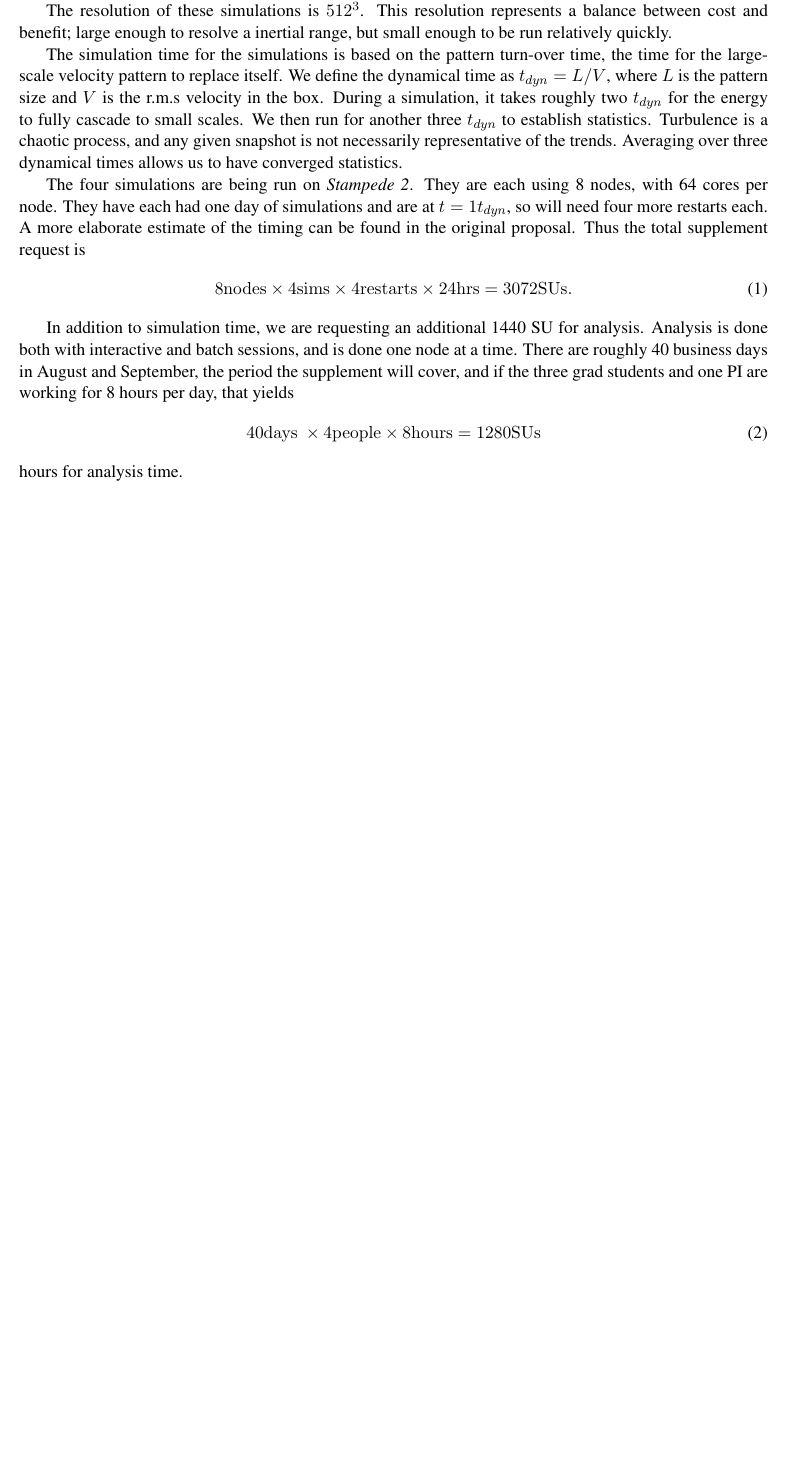
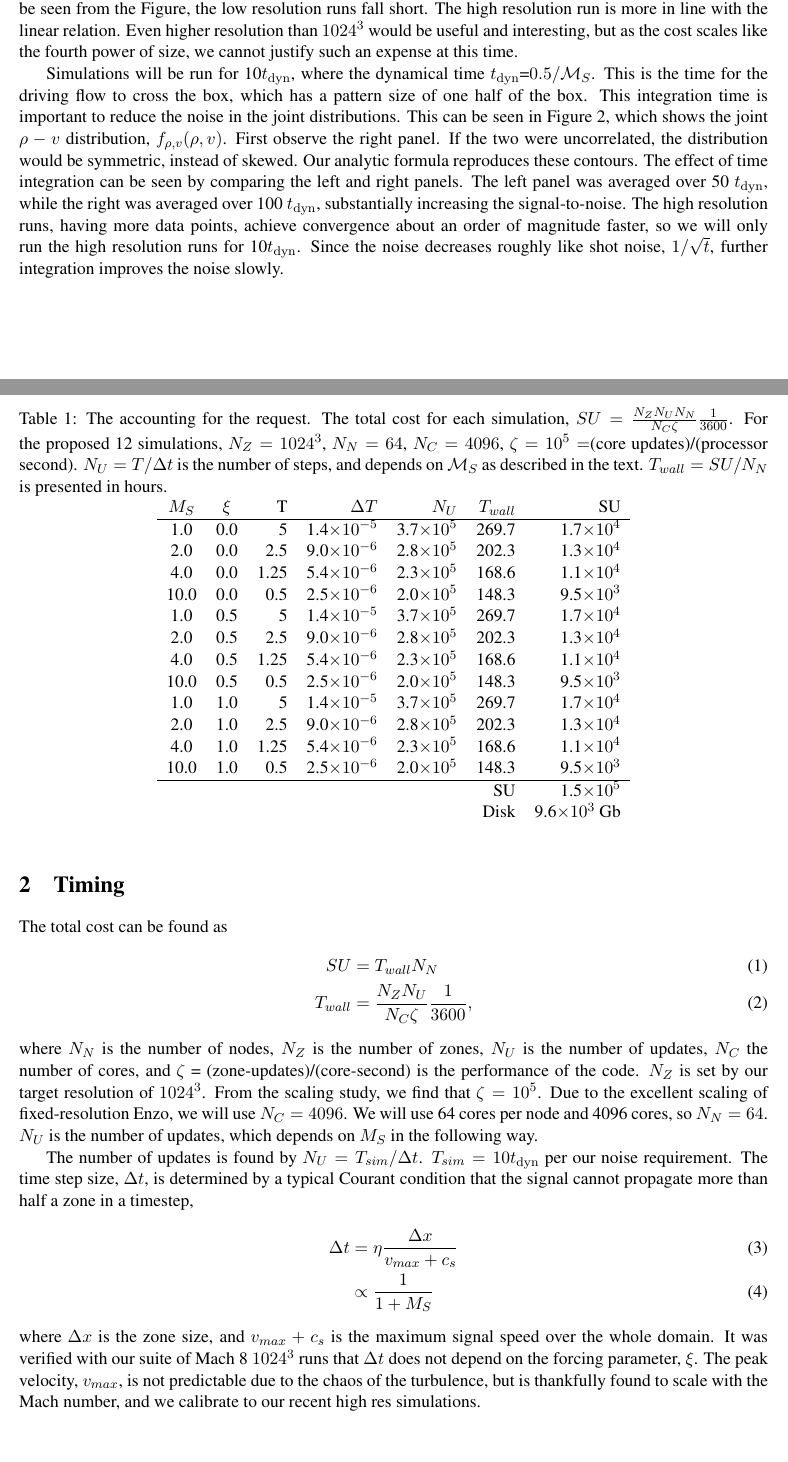
Before and after one commit to dcollins4096/g50_xsede_supplement, a LaTeX document (ms.tex, which reads table1_caption.tex, tableX.tex, timing.tex): part of the page before the commit and two parts of pages 2 and 3 of 3 after it, the two joined at a grey line, cut at the place of the change, the shorter picture padded with empty space. Compiled offline with pdfLaTeX.

Commit message:
Draft 1.

```diff
--- a/ms.tex
+++ b/ms.tex
@@ -25,7 +25,21 @@ Supplement for Three Projects in Astrophysical Magnetohydrodynamics
 \end{centering}
 \pagestyle{plain}
 
-\input{supplement}
+
+\def\request{151,000}
+\def\forcing{\ensuremath{\eta}}
+\def\mach{\ensuremath{\mathcal{M}_{S}}}
+\def\xis{0}
+\def\xic{1}
+\def\tdyn{\ensuremath{t_{\rm{dyn}}}}
+\def\Mach{\ensuremath{M_{S}}}
+\def\Nu{\ensuremath{N_U}}
+
+\input{intro}
+
+\input{motivation}
+
+\input{timing}
 
 %\appendix
 %\include{ appendix file}
--- /dev/null
+++ b/table1_caption.tex
@@ -0,0 +1,5 @@
+\caption{The accounting for the request. The total cost for each simulation,
+$SU=\frac{N_Z N_U N_N}{N_C \zeta}\frac{1}{3600}$.  For the proposed 12
+simulations, $N_Z=1024^3$, $N_N=64$, $N_C=4096$, $\zeta=10^5=$(core
+updates)/(processor second).  $N_U=T/\Delta t$ is the number of steps, and
+depends on \mach\ as described in the text.  $T_{wall}=SU/N_N$ is presented in hours.}
--- /dev/null
+++ b/tableX.tex
@@ -0,0 +1,22 @@
+\begin{table} \begin{center} \input{table1_caption} \label{table2}
+\begin{tabular}{               c               c               r                       r                       r               r               r       }
+                 $\Mach$       &   $\xi$       &       T               &$\Delta T$               &     \Nu       &$T_{wall}$       &      SU             \\
+  \hline
+                     1.0       &     0.0       &       5               &1.4\sci{-5}               &3.7\sci{5}       &   269.7       &1.7\sci{4}             \\
+                     2.0       &     0.0       &     2.5               &9.0\sci{-6}               &2.8\sci{5}       &   202.3       &1.3\sci{4}             \\
+                     4.0       &     0.0       &    1.25               &5.4\sci{-6}               &2.3\sci{5}       &   168.6       &1.1\sci{4}             \\
+                    10.0       &     0.0       &     0.5               &2.5\sci{-6}               &2.0\sci{5}       &   148.3       &9.5\sci{3}             \\
+                     1.0       &     0.5       &       5               &1.4\sci{-5}               &3.7\sci{5}       &   269.7       &1.7\sci{4}             \\
+                     2.0       &     0.5       &     2.5               &9.0\sci{-6}               &2.8\sci{5}       &   202.3       &1.3\sci{4}             \\
+                     4.0       &     0.5       &    1.25               &5.4\sci{-6}               &2.3\sci{5}       &   168.6       &1.1\sci{4}             \\
+                    10.0       &     0.5       &     0.5               &2.5\sci{-6}               &2.0\sci{5}       &   148.3       &9.5\sci{3}             \\
+                     1.0       &     1.0       &       5               &1.4\sci{-5}               &3.7\sci{5}       &   269.7       &1.7\sci{4}             \\
+                     2.0       &     1.0       &     2.5               &9.0\sci{-6}               &2.8\sci{5}       &   202.3       &1.3\sci{4}             \\
+                     4.0       &     1.0       &    1.25               &5.4\sci{-6}               &2.3\sci{5}       &   168.6       &1.1\sci{4}             \\
+                    10.0       &     1.0       &     0.5               &2.5\sci{-6}               &2.0\sci{5}       &   148.3       &9.5\sci{3}             \\
+  \hline
+               &                               &                       &                       &               &      SU       &1.5\sci{5}             \\
+               &                               &                       &                       &               &    Disk       &9.6\sci{3}      Gb     \\
+\end{tabular}
+\end{center}
+\end{table}
--- /dev/null
+++ b/timing.tex
@@ -0,0 +1,33 @@
+\section{Timing}
+\input{tableX}
+
+The total cost can be found as
+\begin{align}
+SU &= T_{wall} N_N\\
+T_{wall} &= \frac{N_Z N_U}{N_C \zeta} \frac{1}{3600},
+\end{align}
+where $N_N$ is the number of nodes, $N_Z$ is the number of zones, $N_U$ is the number of updates, $N_C$ the
+number of cores, and $\zeta$ = (zone-updates)/(core-second) is the performance of
+the code.  $N_Z$ is set by our target resolution of $1024^3$.  From the scaling
+study, we find that $\zeta=10^5$.  Due to the excellent scaling of
+fixed-resolution Enzo, we will use $N_C=4096$.
+We will use 64 cores per node and 4096
+cores, so $N_N=64$.
+$N_U$ is the number of updates,
+which depends on \Mach\ in the following way.
+
+The number of updates is found by $N_U=T_{sim}/\Delta t$.  $T_{sim}=10\tdyn$ per
+our noise requirement.  The time step size, $\Delta t$, is determined by a
+typical Courant condition that the signal cannot propagate more than half a zone
+in a timestep,
+\begin{align}
+\Delta t &= \eta \frac{\Delta x}{v_{max}+ c_s}\\
+&\propto \frac{1}{1+\Mach}
+\end{align}
+where $\Delta x$ is the zone size, and $v_{max}+c_s$ is the maximum signal speed over
+the whole domain.
+It was verified with our suite of Mach 8 $1024^3$ runs that $\Delta t$ does not
+depend on the forcing parameter, $\xi$.
+The peak velocity, $v_{max}$, is not predictable due to the chaos of the
+turbulence, but is thankfully found to scale with the Mach number, and we
+calibrate to our recent high res simulations.
```
Also changed, not shown: intro.tex (added, +15 -0 lines), motivation.tex (added, +100 -0 lines), sigma_table_1024.txt (added, +1 -0 lines), sigma_table_256.txt (added, +6 -0 lines), Joint1.png (added), Joint2.png (added), resolution.png (added), ms.tex (2 more changed lines), 2 other files.
